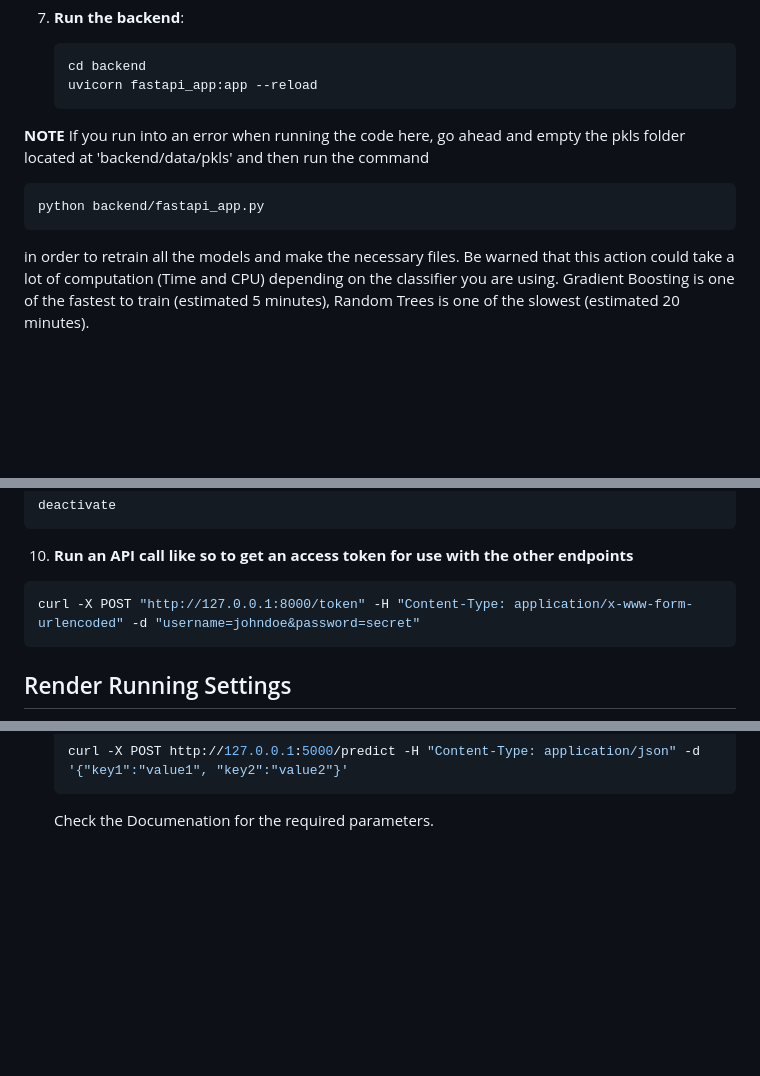
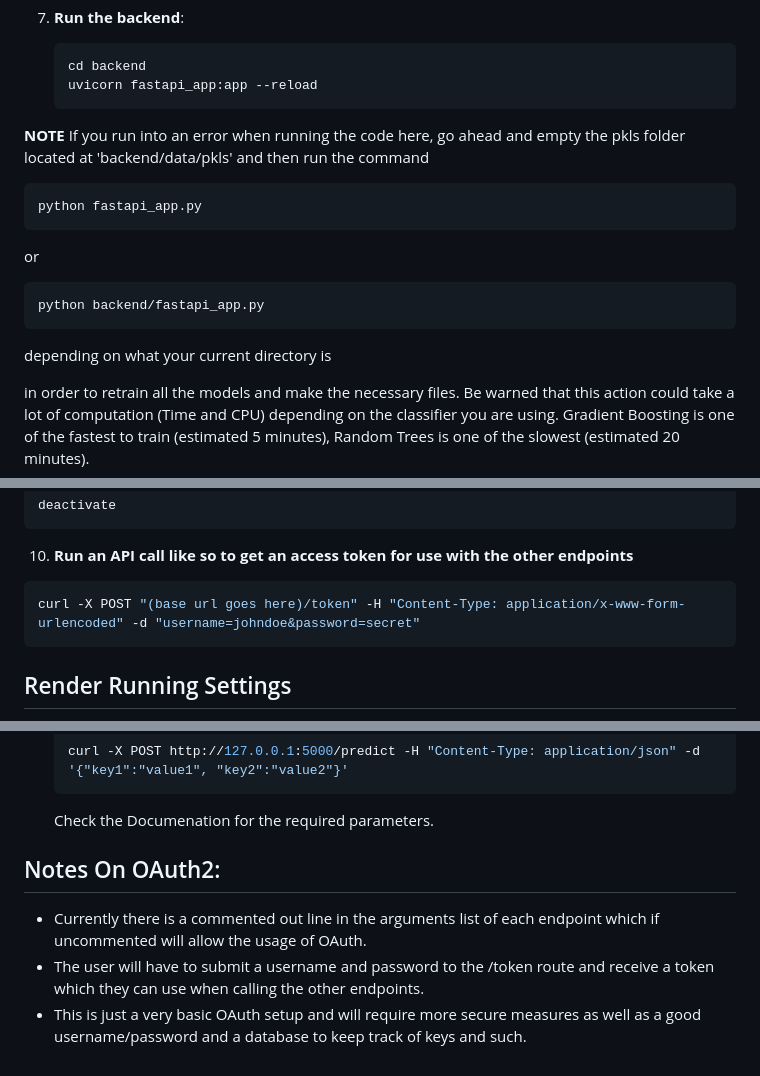
Before and after one commit to Siralde/screening-master, a Markdown page: README.md, 3 parts joined by grey strips. Rendered like a GitHub page; blank space fills up the shorter version.

````diff
--- a/README.md
+++ b/README.md
@@ -63,8 +63,16 @@ go ahead and empty the pkls folder located at 'backend/data/pkls'
 and then run the command
 
 ```sh
+python fastapi_app.py
+```
+
+or
+
+```sh
 python backend/fastapi_app.py
 ```
+
+depending on what your current directory is
 
 in order to retrain all the models and make the necessary files.
 Be warned that this action could take a lot of computation (Time and CPU)
@@ -88,7 +96,7 @@ deactivate
 10. **Run an API call like so to get an access token for use with the other endpoints**
 
 ```sh
-curl -X POST "http://127.0.0.1:8000/token" -H "Content-Type: application/x-www-form-urlencoded" -d "username=johndoe&password=secret"
+curl -X POST "(base url goes here)/token" -H "Content-Type: application/x-www-form-urlencoded" -d "username=johndoe&password=secret"
 ```
 
 ## Render Running Settings
@@ -141,3 +149,12 @@ Also remember to paste the environment variables before deploying.
    curl -X POST http://127.0.0.1:5000/predict -H "Content-Type: application/json" -d '{"key1":"value1", "key2":"value2"}'
    ```
    Check the Documenation for the required parameters.
+
+## Notes On OAuth2:
+
+- Currently there is a commented out line in the arguments list of each endpoint which if uncommented
+  will allow the usage of OAuth.
+- The user will have to submit a username and password to the /token route and receive a token which they can use
+  when calling the other endpoints.
+- This is just a very basic OAuth setup and will require more secure measures as well as a good username/password
+  and a database to keep track of keys and such.
````
